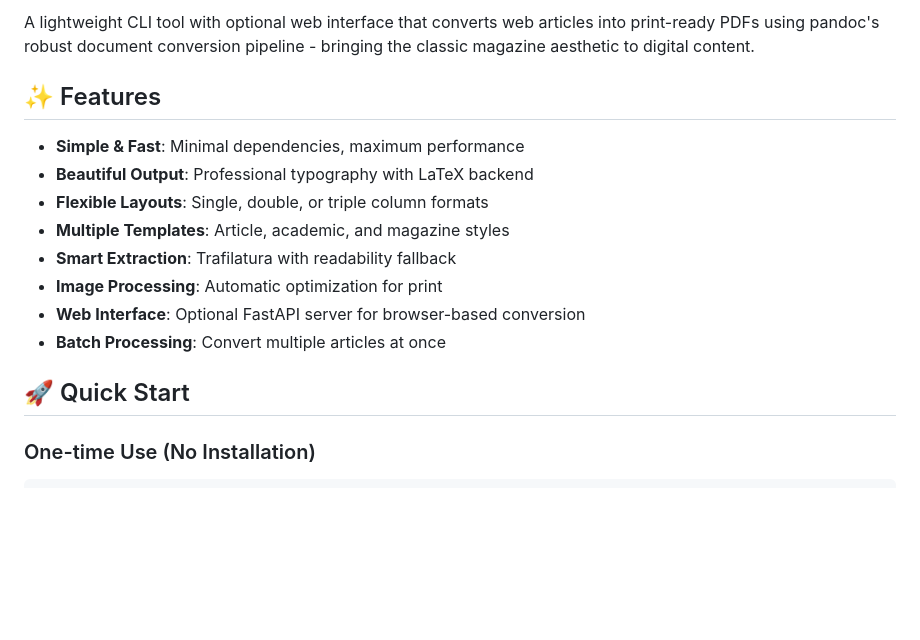
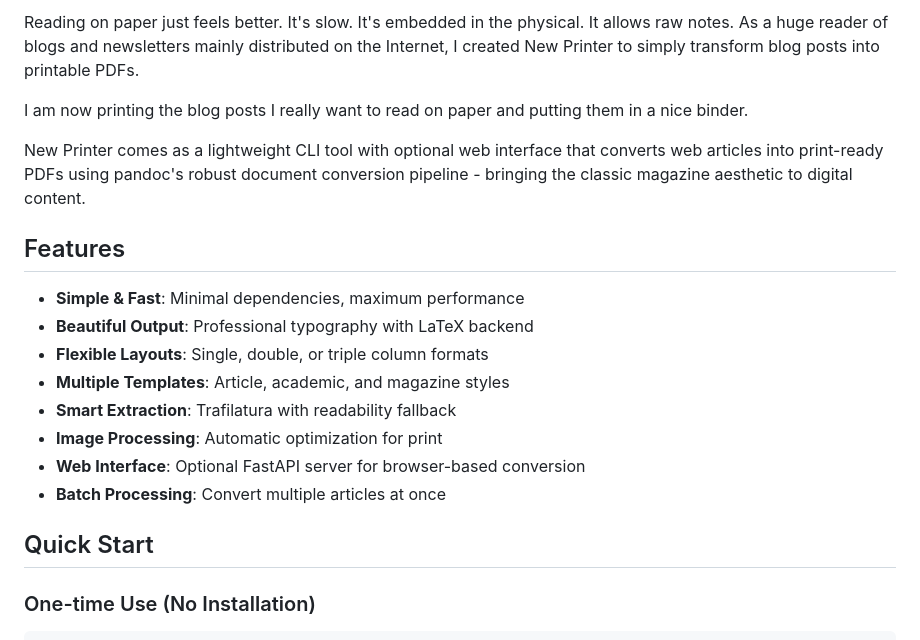
Before and after one commit to Ben8t/TheNewPrinter, a Markdown page: README.md, the part around the change printed below. Rendered like a GitHub page; blank space fills up the shorter version.

Commit message:
[docs] update readme

```diff
--- a/README.md
+++ b/README.md
@@ -4,7 +4,12 @@ Transform web articles into beautifully formatted PDFs with classic magazine sty
 
-A lightweight CLI tool with optional web interface that converts web articles into print-ready PDFs using pandoc's robust document conversion pipeline - bringing the classic magazine aesthetic to digital content.
+Reading on paper just feels better. It's slow. It's embedded in the physical. It allows raw notes.
+As a huge reader of blogs and newsletters mainly distributed on the Internet, I created New Printer to simply transform blog posts into printable PDFs.
 
-## ✨ Features
+I am now printing the blog posts I really want to read on paper and putting them in a nice binder.
+
+New Printer comes as a lightweight CLI tool with optional web interface that converts web articles into print-ready PDFs using pandoc's robust document conversion pipeline - bringing the classic magazine aesthetic to digital content.
+
+## Features
 
 - **Simple & Fast**: Minimal dependencies, maximum performance
 - **Beautiful Output**: Professional typography with LaTeX backend
@@ -15,7 +20,7 @@ A lightweight CLI tool with optional web interface that converts web articles in
 - **Web Interface**: Optional FastAPI server for browser-based conversion
 - **Batch Processing**: Convert multiple articles at once
 
-## 🚀 Quick Start
+## Quick Start
 
 ### One-time Use (No Installation)
 
```
Also changed, not shown: other parts of README.md (+6 -6 lines).
